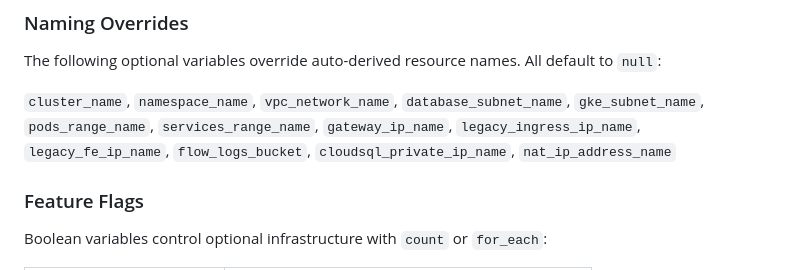
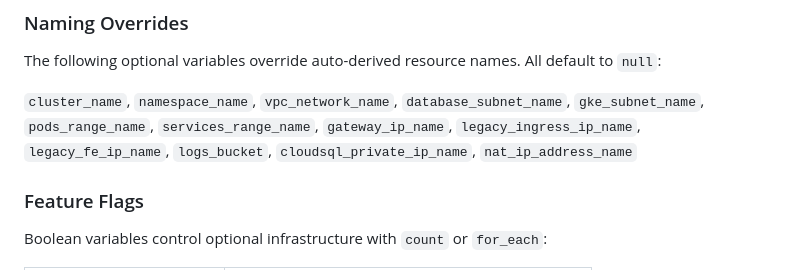
Before and after one commit to egovhealthcare/gcp_template, a Markdown page: AGENTS.md, the part around the change. Drawn GitHub-style.

Commit message:
feat(logging): update variable name for logs bucket in configuration

```diff
--- a/AGENTS.md
+++ b/AGENTS.md
@@ -72,7 +72,7 @@ The root `variables.tf` is symlinked into each module directory. Do not create s
 
 The following optional variables override auto-derived resource names. All default to `null`:
 
-`cluster_name`, `namespace_name`, `vpc_network_name`, `database_subnet_name`, `gke_subnet_name`, `pods_range_name`, `services_range_name`, `gateway_ip_name`, `legacy_ingress_ip_name`, `legacy_fe_ip_name`, `flow_logs_bucket`, `cloudsql_private_ip_name`, `nat_ip_address_name`
+`cluster_name`, `namespace_name`, `vpc_network_name`, `database_subnet_name`, `gke_subnet_name`, `pods_range_name`, `services_range_name`, `gateway_ip_name`, `legacy_ingress_ip_name`, `legacy_fe_ip_name`, `logs_bucket`, `cloudsql_private_ip_name`, `nat_ip_address_name`
 
 ### Feature Flags
 
```
